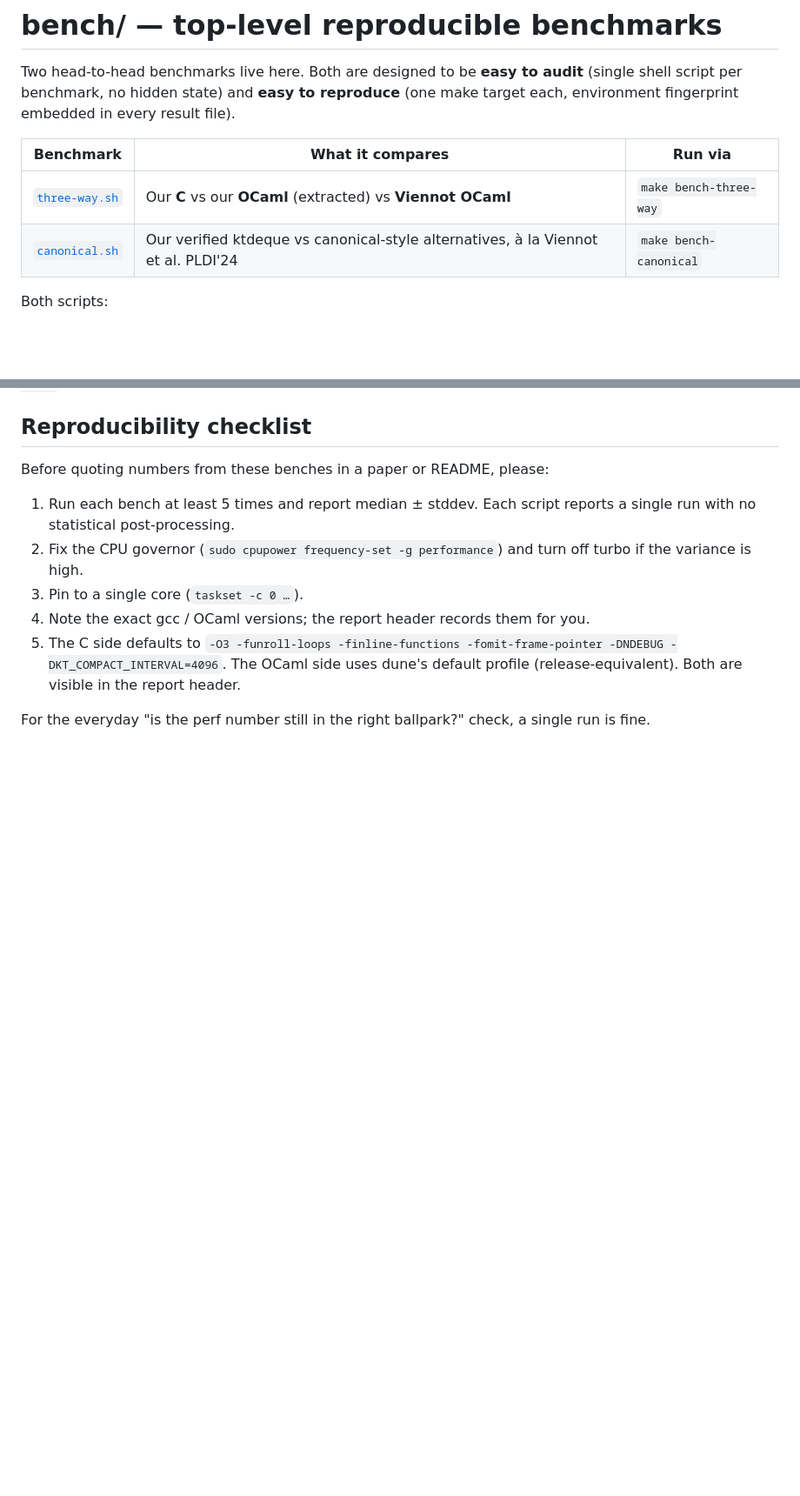
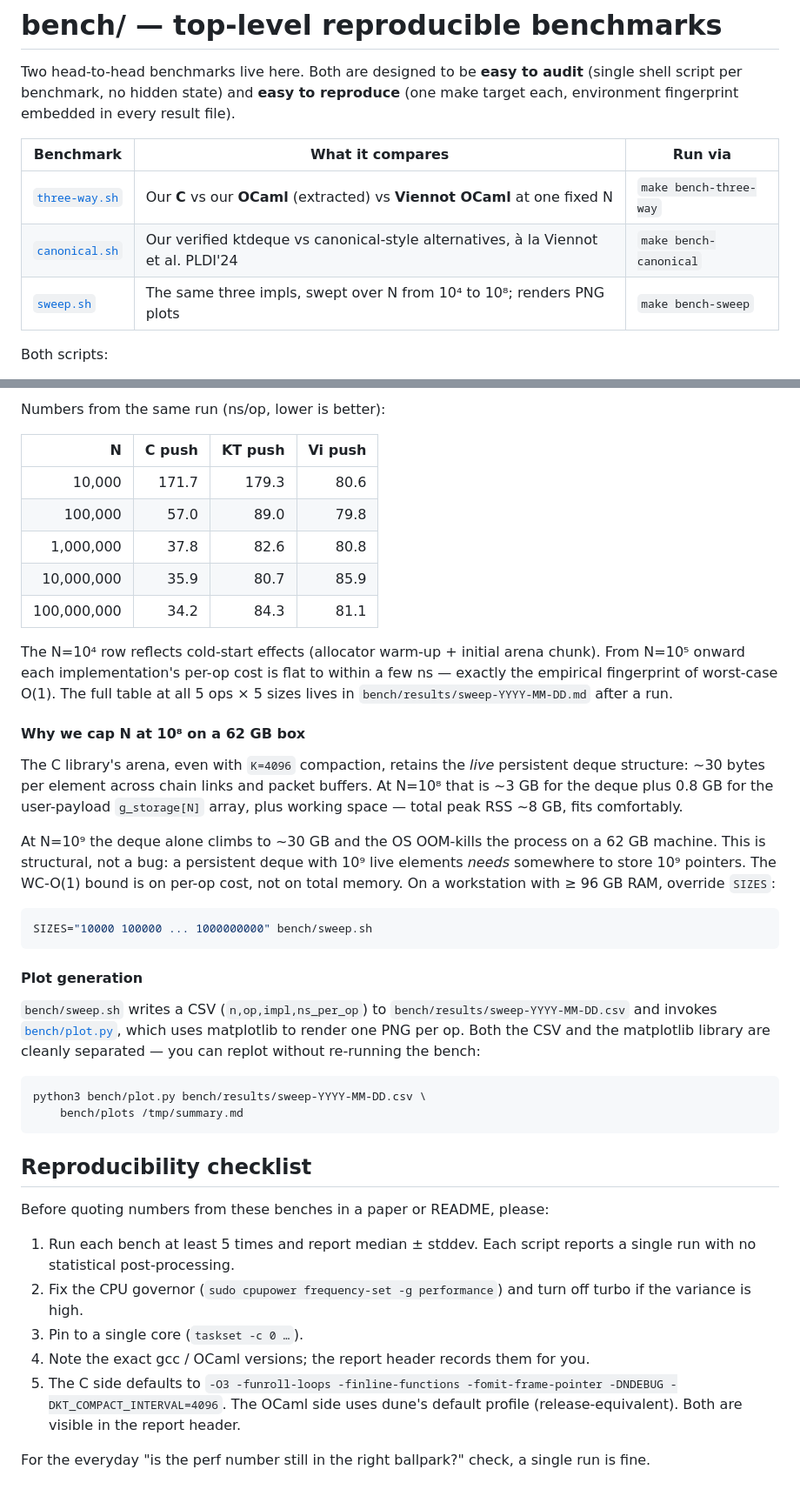
Before and after one commit to yurug/kaplan2, a Markdown page: bench/README.md, 2 parts joined by grey strips. Shown at 87% size. Drawn GitHub-style; blank space fills up the shorter version.

````diff
--- a/bench/README.md
+++ b/bench/README.md
@@ -7,8 +7,9 @@ embedded in every result file).
 
 | Benchmark                | What it compares                                                                 | Run via                  |
 | ------------------------ | -------------------------------------------------------------------------------- | ------------------------ |
-| [`three-way.sh`](three-way.sh)   | Our **C** vs our **OCaml** (extracted) vs **Viennot OCaml**                       | `make bench-three-way`   |
+| [`three-way.sh`](three-way.sh)   | Our **C** vs our **OCaml** (extracted) vs **Viennot OCaml** at one fixed N        | `make bench-three-way`   |
 | [`canonical.sh`](canonical.sh)   | Our verified ktdeque vs canonical-style alternatives, à la Viennot et al. PLDI'24 | `make bench-canonical`   |
+| [`sweep.sh`](sweep.sh)           | The same three impls, swept over N from 10⁴ to 10⁸; renders PNG plots             | `make bench-sweep`       |
 
 Both scripts:
 
@@ -156,3 +175,50 @@ yourself.
+Numbers from the same run (ns/op, lower is better):
+
+| N           |     C push |  KT push |  Vi push |
+| ----------: | ---------: | -------: | -------: |
+| 10,000      | 171.7      |   179.3  |    80.6  |
+| 100,000     |  57.0      |    89.0  |    79.8  |
+| 1,000,000   |  37.8      |    82.6  |    80.8  |
+| 10,000,000  |  35.9      |    80.7  |    85.9  |
+| 100,000,000 |  34.2      |    84.3  |    81.1  |
+
+The N=10⁴ row reflects cold-start effects (allocator warm-up + initial
+arena chunk).  From N=10⁵ onward each implementation's per-op cost is
+flat to within a few ns — exactly the empirical fingerprint of
+worst-case O(1).  The full table at all 5 ops × 5 sizes lives in
+`bench/results/sweep-YYYY-MM-DD.md` after a run.
+
+#### Why we cap N at 10⁸ on a 62 GB box
+
+The C library's arena, even with `K=4096` compaction, retains the
+*live* persistent deque structure: ~30 bytes per element across
+chain links and packet buffers.  At N=10⁸ that is ~3 GB for the
+deque plus 0.8 GB for the user-payload `g_storage[N]` array, plus
+working space — total peak RSS ~8 GB, fits comfortably.
+
+At N=10⁹ the deque alone climbs to ~30 GB and the OS
+OOM-kills the process on a 62 GB machine.  This is structural, not
+a bug: a persistent deque with 10⁹ live elements *needs* somewhere
+to store 10⁹ pointers.  The WC-O(1) bound is on per-op cost, not on
+total memory.  On a workstation with ≥ 96 GB RAM, override `SIZES`:
+
+```sh
+SIZES="10000 100000 ... 1000000000" bench/sweep.sh
+```
+
+#### Plot generation
+
+`bench/sweep.sh` writes a CSV (`n,op,impl,ns_per_op`) to
+`bench/results/sweep-YYYY-MM-DD.csv` and invokes
+[`bench/plot.py`](plot.py), which uses matplotlib to render one PNG
+per op.  Both the CSV and the matplotlib library are cleanly
+separated — you can replot without re-running the bench:
+
+```sh
+python3 bench/plot.py bench/results/sweep-YYYY-MM-DD.csv \
+    bench/plots /tmp/summary.md
+```
+
 ## Reproducibility checklist
 
 Before quoting numbers from these benches in a paper or README, please:
````
Also changed, not shown: other parts of bench/README.md (+18 -0 lines), bench/plots/scaling-eject.png (added), bench/plots/scaling-inject.png (added), bench/plots/scaling-mixed.png (added), bench/plots/scaling-pop.png (added), bench/plots/scaling-push.png (added), 5 other files.
